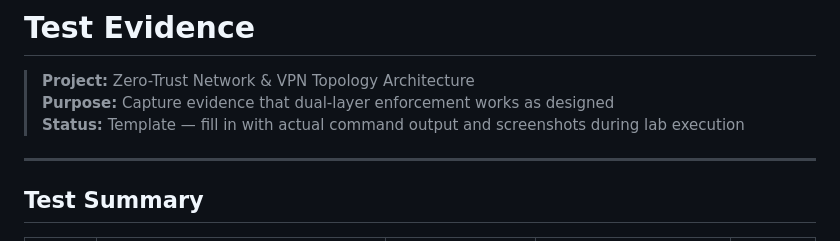
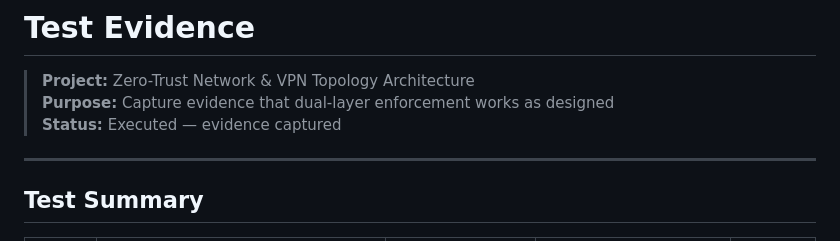
Before and after one commit to Yogesht1520/Security-Engineering-Portfolio, a Markdown page: Zero-Trust Network & VPN Topology Architecture/docs/TEST_EVIDENCE.md, the part around the change. GitHub-like rendering.

Commit message:
Change test evidence status to 'Executed'
Updated the status in the test evidence document to reflect execution.

```diff
--- a/Zero-Trust Network & VPN Topology Architecture/docs/TEST_EVIDENCE.md
+++ b/Zero-Trust Network & VPN Topology Architecture/docs/TEST_EVIDENCE.md
@@ -2,8 +2,7 @@
 
 > **Project:** Zero-Trust Network & VPN Topology Architecture
 > **Purpose:** Capture evidence that dual-layer enforcement works as designed
-> **Status:** Template — fill in with actual command output and screenshots during lab execution
-
+> **Status:** Executed — evidence captured
 ---
 
 ## Test Summary
```
